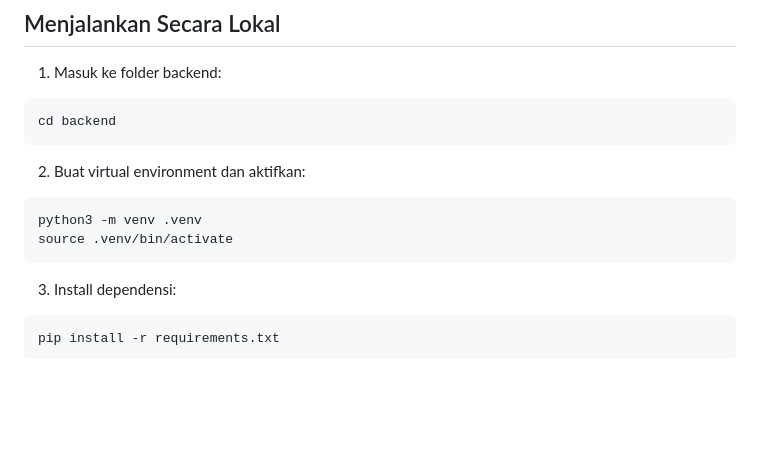
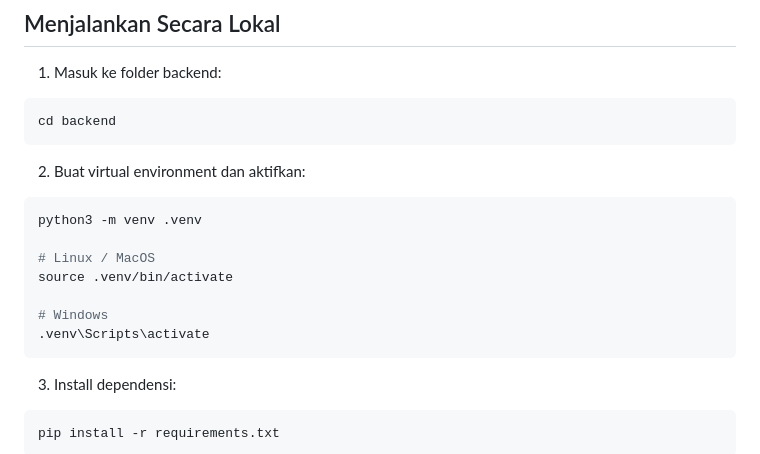
Before and after one commit to edycoleee/fast-aksara, a Markdown page: readme.md, the part around the change. Rendered like a GitHub page; blank space fills up the shorter version.

Commit message:
Update README to clarify virtual environment activation instructions for Windows

````diff
--- a/readme.md
+++ b/readme.md
@@ -84,7 +84,12 @@ cd backend
 
 ```bash
 python3 -m venv .venv
+
+# Linux / MacOS
 source .venv/bin/activate
+
+# Windows
+.venv\Scripts\activate
 ```
 
 3. Install dependensi:
````
